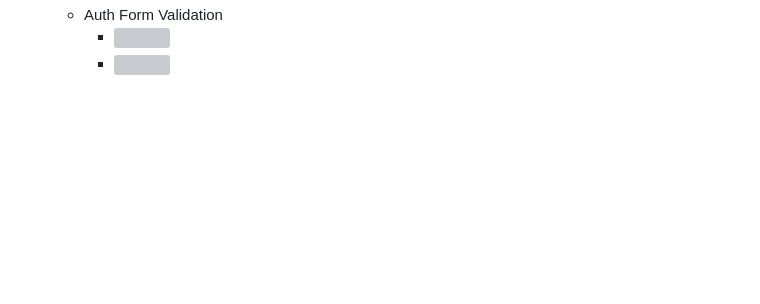
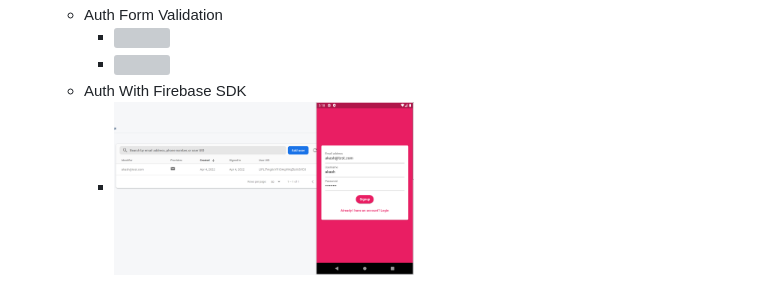
Before and after one commit to mrmezan06/Flutter-Complete-Course, a Markdown page: chat_app/README.md, the part around the change. Rendered like a GitHub page; pictures changed too: chat_app/auth_with_firebase.png (added); blank space fills up the shorter version; grey boxes are pictures that could not be loaded.

Commit message:
auth with firebase sdk complete

```diff
--- a/chat_app/README.md
+++ b/chat_app/README.md
@@ -10,3 +10,5 @@ A new Flutter project.
     - Auth Form Validation
         - <img src="auth_form_success.png" height="600" width="300" max-width=70%>
         - <img src="auth_form_failed.png" height="600" width="300" max-width=70%>
+    - Auth With Firebase SDK
+        - <img src="auth_with_firebase.png" height="600" width="300" max-width=70%>
```
Also changed, not shown: 4 other files.
